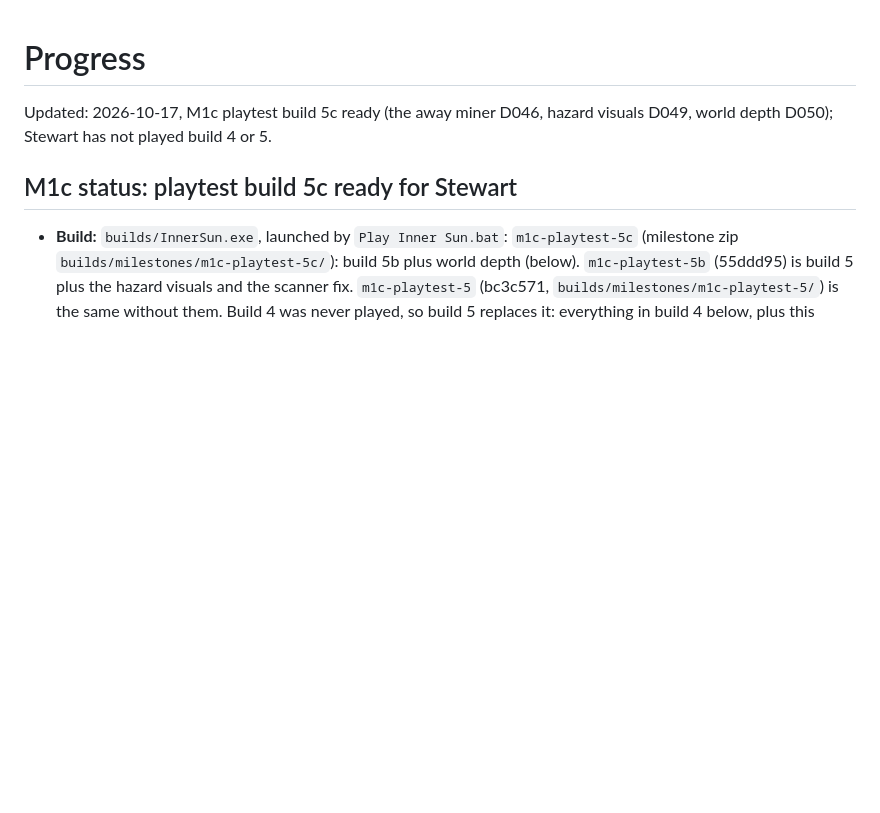
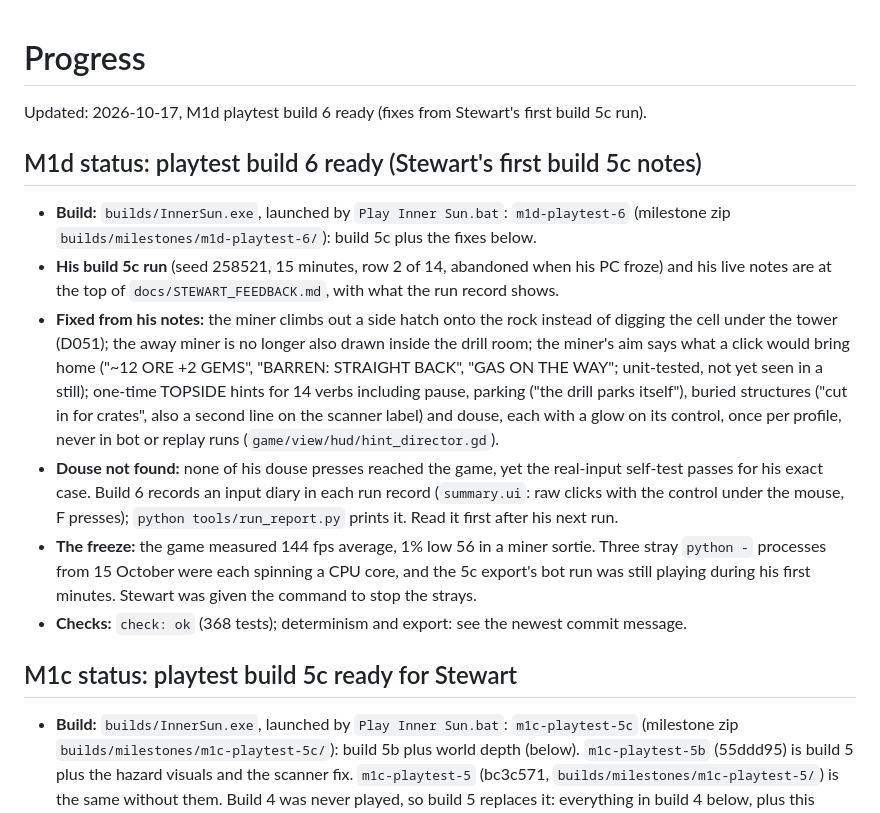
Before and after one commit to Samizdat-Publications/inner-sun, a Markdown page: PROGRESS.md, the part around the change. Rendered like a GitHub page; blank space fills up the shorter version.

Commit message:
PROGRESS and HANDOFF for playtest build 6 (Stewart's build 5c notes)
Co-Authored-By: Claude Opus 5.5 <noreply@anthropic.com>

```diff
--- a/PROGRESS.md
+++ b/PROGRESS.md
@@ -1,6 +1,27 @@
 # Progress
 
-Updated: 2026-10-17, M1c playtest build 5c ready (the away miner D046, hazard visuals D049, world depth D050); Stewart has not played build 4 or 5.
+Updated: 2026-10-17, M1d playtest build 6 ready (fixes from Stewart's first build 5c run).
+
+## M1d status: playtest build 6 ready (Stewart's first build 5c notes)
+- **Build:** `builds/InnerSun.exe`, launched by `Play Inner Sun.bat`: `m1d-playtest-6` (milestone zip
+  `builds/milestones/m1d-playtest-6/`): build 5c plus the fixes below.
+- **His build 5c run** (seed 258521, 15 minutes, row 2 of 14, abandoned when his PC froze) and his
+  live notes are at the top of `docs/STEWART_FEEDBACK.md`, with what the run record shows.
+- **Fixed from his notes:** the miner climbs out a side hatch onto the rock instead of digging the
+  cell under the tower (D051); the away miner is no longer also drawn inside the drill room; the
+  miner's aim says what a click would bring home ("~12 ORE +2 GEMS", "BARREN: STRAIGHT BACK", "GAS ON
+  THE WAY"; unit-tested, not yet seen in a still); one-time TOPSIDE hints for 14 verbs including
+  pause, parking ("the drill parks itself"), buried structures ("cut in for crates", also a second
+  line on the scanner label) and douse, each with a glow on its control, once per profile, never in
+  bot or replay runs (`game/view/hud/hint_director.gd`).
+- **Douse not found:** none of his douse presses reached the game, yet the real-input self-test
+  passes for his exact case. Build 6 records an input diary in each run record (`summary.ui`: raw
+  clicks with the control under the mouse, F presses); `python tools/run_report.py` prints it. Read it
+  first after his next run.
+- **The freeze:** the game measured 144 fps average, 1% low 56 in a miner sortie. Three stray
+  `python -` processes from 15 October were each spinning a CPU core, and the 5c export's bot run was
+  still playing during his first minutes. Stewart was given the command to stop the strays.
+- **Checks:** `check: ok` (368 tests); determinism and export: see the newest commit message.
 
 ## M1c status: playtest build 5c ready for Stewart
 - **Build:** `builds/InnerSun.exe`, launched by `Play Inner Sun.bat`: `m1c-playtest-5c` (milestone zip
```
Also changed, not shown: HANDOFF.md (+6 -1 lines).
